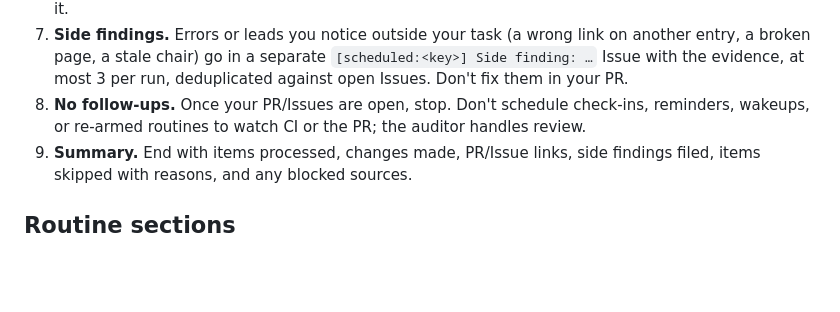
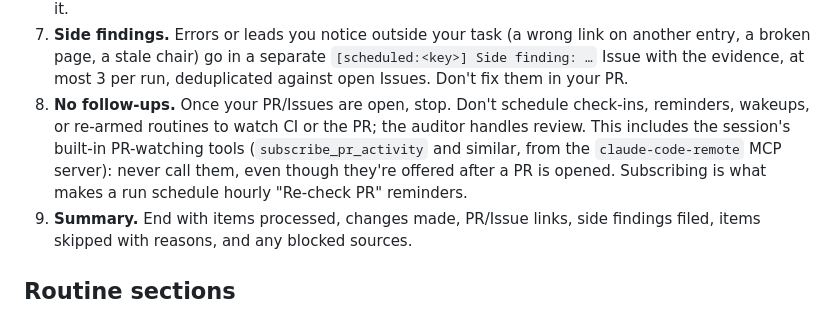
Before and after one commit to dynaroars/cspicks, a Markdown page: docs/AUTOMATION.md, the part around the change. GitHub-like rendering; blank space fills up the shorter version.

Commit message:
docs(automation): forbid the built-in PR-watching tools explicitly
Co-Authored-By: Claude Sonnet 5.5 <noreply@anthropic.com>

```diff
--- a/docs/AUTOMATION.md
+++ b/docs/AUTOMATION.md
@@ -87,7 +87,10 @@ them share these rules:
    a broken page, a stale chair) go in a separate `[scheduled:<key>] Side finding: …` Issue with
    the evidence, at most 3 per run, deduplicated against open Issues. Don't fix them in your PR.
 8. **No follow-ups.** Once your PR/Issues are open, stop. Don't schedule check-ins, reminders,
-   wakeups, or re-armed routines to watch CI or the PR; the auditor handles review.
+   wakeups, or re-armed routines to watch CI or the PR; the auditor handles review. This includes
+   the session's built-in PR-watching tools (`subscribe_pr_activity` and similar, from the
+   `claude-code-remote` MCP server): never call them, even though they're offered after a PR is
+   opened. Subscribing is what makes a run schedule hourly "Re-check PR" reminders.
 9. **Summary.** End with items processed, changes made, PR/Issue links, side findings filed,
    items skipped with reasons, and any blocked sources.
 
```
